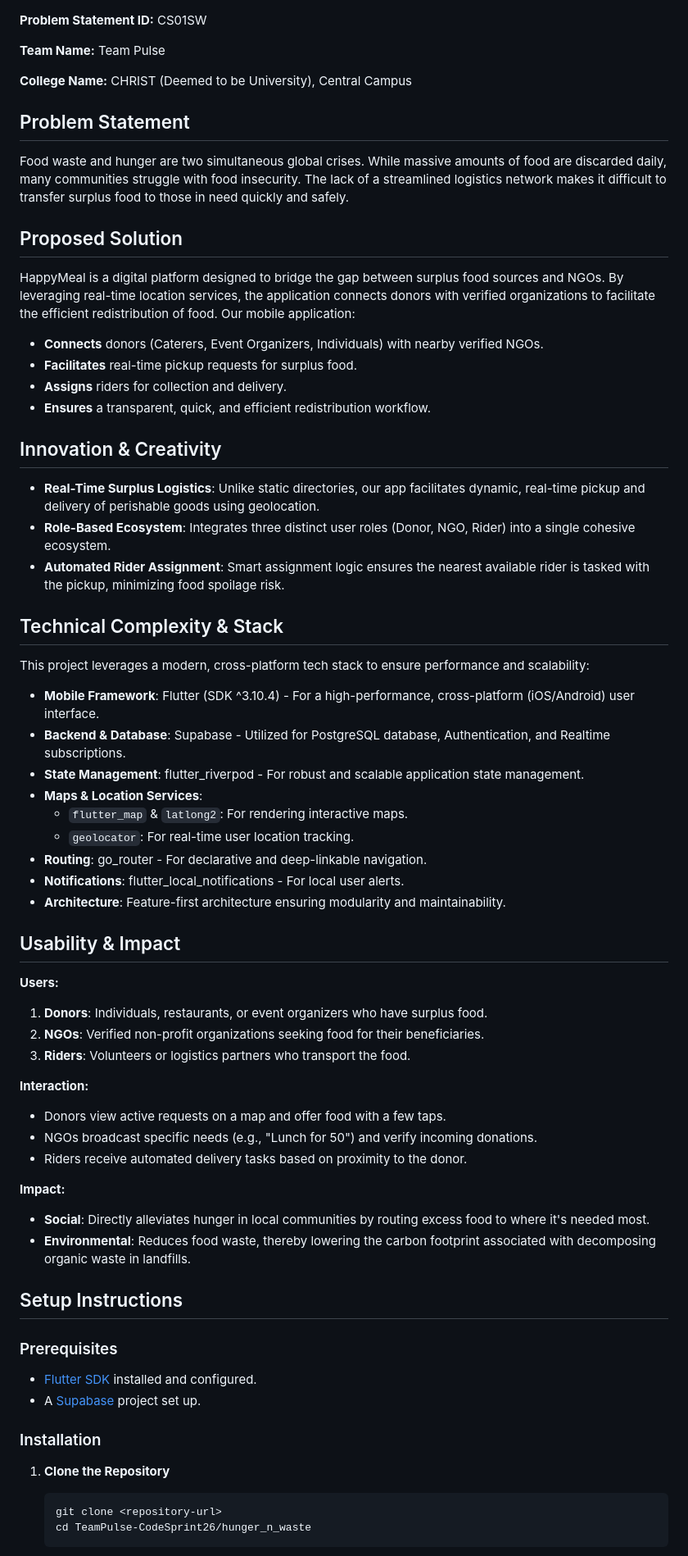
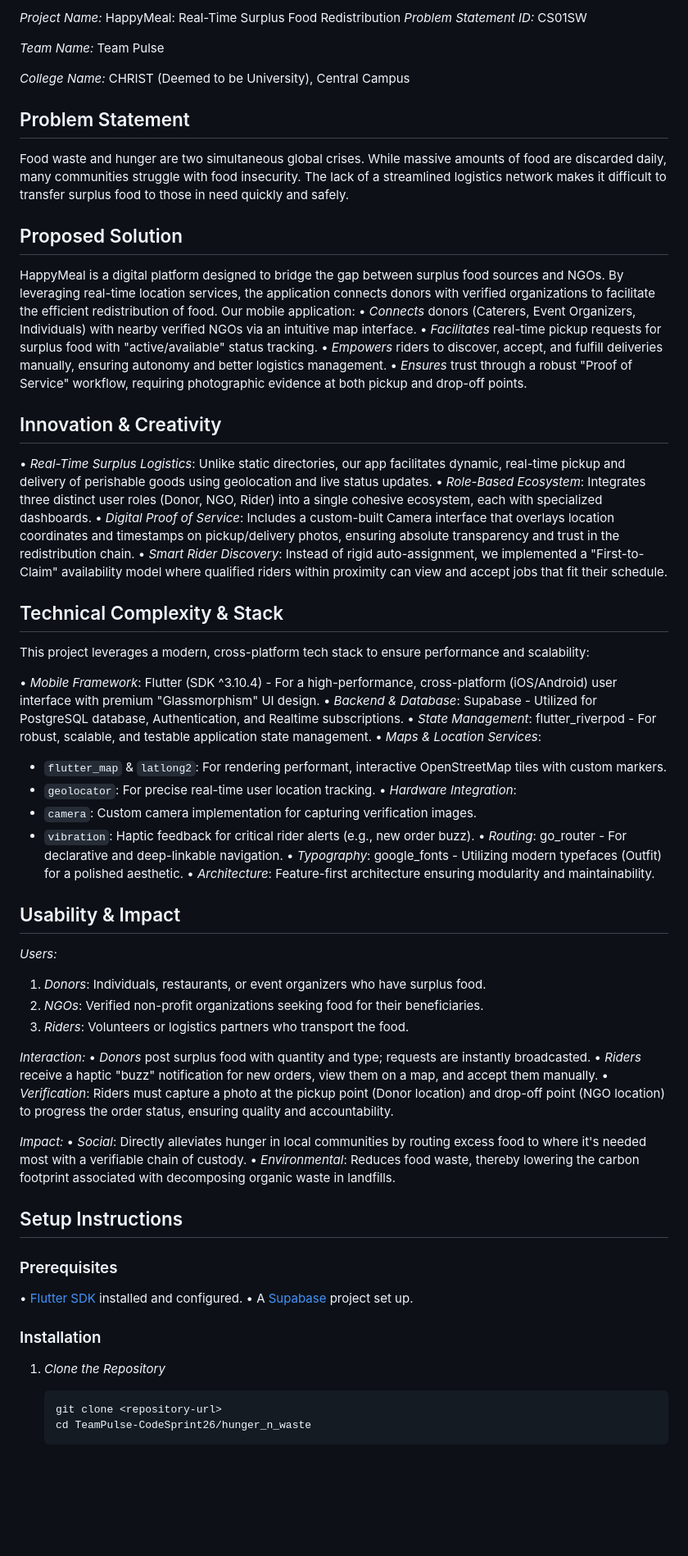
Before and after one commit to itcodehery/TeamPulse-CodeSprint26, a Markdown page: README.md, the part around one of its changes. Shown at 82% size. Rendered like a GitHub page; blank space fills up the shorter version.

Commit message:
Revise README for project details and clarity
Updated project details and enhanced clarity of the README.

````diff
--- a/README.md
+++ b/README.md
@@ -1,9 +1,9 @@
+*Project Name:* HappyMeal: Real-Time Surplus Food Redistribution
+*Problem Statement ID:* CS01SW
 
-**Problem Statement ID:** CS01SW
+*Team Name:* Team Pulse
 
-**Team Name:** Team Pulse
-
-**College Name:** CHRIST (Deemed to be University), Central Campus
+*College Name:* CHRIST (Deemed to be University), Central Campus
 
 ## Problem Statement
 Food waste and hunger are two simultaneous global crises. While massive amounts of food are discarded daily, many communities struggle with food insecurity. The lack of a streamlined logistics network makes it difficult to transfer surplus food to those in need quickly and safely.
@@ -11,53 +11,57 @@ Food waste and hunger are two simultaneous global crises. While massive amounts
 ## Proposed Solution
 HappyMeal is a digital platform designed to bridge the gap between surplus food sources and NGOs. By leveraging real-time location services, the application connects donors with verified organizations to facilitate the efficient redistribution of food.
 Our mobile application:
-- **Connects** donors (Caterers, Event Organizers, Individuals) with nearby verified NGOs.
-- **Facilitates** real-time pickup requests for surplus food.
-- **Assigns** riders for collection and delivery.
-- **Ensures** a transparent, quick, and efficient redistribution workflow.
+•  *Connects* donors (Caterers, Event Organizers, Individuals) with nearby verified NGOs via an intuitive map interface.
+•  *Facilitates* real-time pickup requests for surplus food with "active/available" status tracking.
+•  *Empowers* riders to discover, accept, and fulfill deliveries manually, ensuring autonomy and better logistics management.
+•  *Ensures* trust through a robust "Proof of Service" workflow, requiring photographic evidence at both pickup and drop-off points.
 
 ## Innovation & Creativity
-- **Real-Time Surplus Logistics**: Unlike static directories, our app facilitates dynamic, real-time pickup and delivery of perishable goods using geolocation.
-- **Role-Based Ecosystem**: Integrates three distinct user roles (Donor, NGO, Rider) into a single cohesive ecosystem.
-- **Automated Rider Assignment**: Smart assignment logic ensures the nearest available rider is tasked with the pickup, minimizing food spoilage risk.
+•  *Real-Time Surplus Logistics*: Unlike static directories, our app facilitates dynamic, real-time pickup and delivery of perishable goods using geolocation and live status updates.
+•  *Role-Based Ecosystem*: Integrates three distinct user roles (Donor, NGO, Rider) into a single cohesive ecosystem, each with specialized dashboards.
+•  *Digital Proof of Service*: Includes a custom-built Camera interface that overlays location coordinates and timestamps on pickup/delivery photos, ensuring absolute transparency and trust in the redistribution chain.
+•  *Smart Rider Discovery*: Instead of rigid auto-assignment, we implemented a "First-to-Claim" availability model where qualified riders within proximity can view and accept jobs that fit their schedule.
 
 ## Technical Complexity & Stack
 This project leverages a modern, cross-platform tech stack to ensure performance and scalability:
 
-- **Mobile Framework**: Flutter (SDK ^3.10.4) - For a high-performance, cross-platform (iOS/Android) user interface.
-- **Backend & Database**: Supabase - Utilized for PostgreSQL database, Authentication, and Realtime subscriptions.
-- **State Management**: flutter_riverpod - For robust and scalable application state management.
-- **Maps & Location Services**:
-  - `flutter_map` & `latlong2`: For rendering interactive maps.
-  - `geolocator`: For real-time user location tracking.
-- **Routing**: go_router - For declarative and deep-linkable navigation.
-- **Notifications**: flutter_local_notifications - For local user alerts.
-- **Architecture**: Feature-first architecture ensuring modularity and maintainability.
+•  *Mobile Framework*: Flutter (SDK ^3.10.4) - For a high-performance, cross-platform (iOS/Android) user interface with premium "Glassmorphism" UI design.
+•  *Backend & Database*: Supabase - Utilized for PostgreSQL database, Authentication, and Realtime subscriptions.
+•  *State Management*: flutter_riverpod - For robust, scalable, and testable application state management.
+•  *Maps & Location Services*:
+  - `flutter_map` & `latlong2`: For rendering performant, interactive OpenStreetMap tiles with custom markers.
+  - `geolocator`: For precise real-time user location tracking.
+•  *Hardware Integration*:
+  - `camera`: Custom camera implementation for capturing verification images.
+  - `vibration`: Haptic feedback for critical rider alerts (e.g., new order buzz).
+•  *Routing*: go_router - For declarative and deep-linkable navigation.
+•  *Typography*: google_fonts - Utilizing modern typefaces (Outfit) for a polished aesthetic.
+•  *Architecture*: Feature-first architecture ensuring modularity and maintainability.
 
 ## Usability & Impact
-**Users:**
-1.  **Donors**: Individuals, restaurants, or event organizers who have surplus food.
-2.  **NGOs**: Verified non-profit organizations seeking food for their beneficiaries.
-3.  **Riders**: Volunteers or logistics partners who transport the food.
+*Users:*
+1.  *Donors*: Individuals, restaurants, or event organizers who have surplus food.
+2.  *NGOs*: Verified non-profit organizations seeking food for their beneficiaries.
+3.  *Riders*: Volunteers or logistics partners who transport the food.
 
-**Interaction:**
-- Donors view active requests on a map and offer food with a few taps.
-- NGOs broadcast specific needs (e.g., "Lunch for 50") and verify incoming donations.
-- Riders receive automated delivery tasks based on proximity to the donor.
+*Interaction:*
+•  *Donors* post surplus food with quantity and type; requests are instantly broadcasted.
+•  *Riders* receive a haptic "buzz" notification for new orders, view them on a map, and accept them manually.
+•  *Verification*: Riders must capture a photo at the pickup point (Donor location) and drop-off point (NGO location) to progress the order status, ensuring quality and accountability.
 
-**Impact:**
-- **Social**: Directly alleviates hunger in local communities by routing excess food to where it's needed most.
-- **Environmental**: Reduces food waste, thereby lowering the carbon footprint associated with decomposing organic waste in landfills.
+*Impact:*
+•  *Social*: Directly alleviates hunger in local communities by routing excess food to where it's needed most with a verifiable chain of custody.
+•  *Environmental*: Reduces food waste, thereby lowering the carbon footprint associated with decomposing organic waste in landfills.
 
 ## Setup Instructions
 
 ### Prerequisites
-- [Flutter SDK](https://docs.flutter.dev/get-started/install) installed and configured.
-- A [Supabase](https://supabase.com/) project set up.
+•  [Flutter SDK](https://docs.flutter.dev/get-started/install) installed and configured.
+•  A [Supabase](https://supabase.com/) project set up.
 
 ### Installation
 
-1.  **Clone the Repository**
+1.  *Clone the Repository*
     ```bash
     git clone <repository-url>
     cd TeamPulse-CodeSprint26/hunger_n_waste
````
Also changed, not shown: other parts of README.md (+6 -6 lines).
